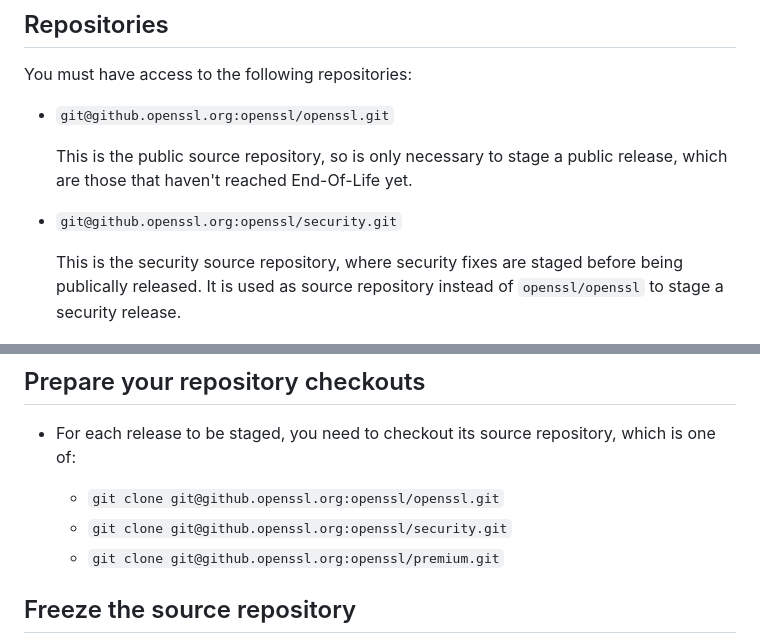
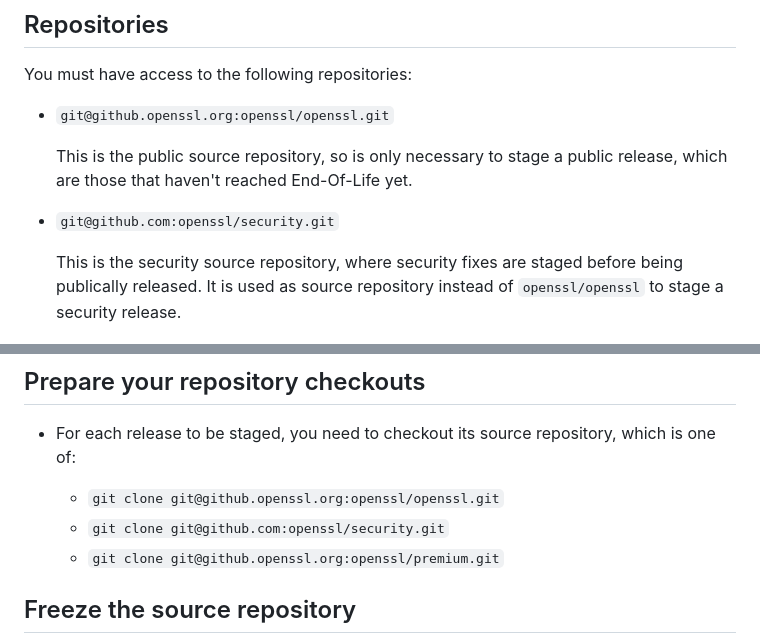
Before and after one commit to openssl/tools, a Markdown page: HOWTO-make-a-release.md, 2 parts joined by grey strips. Rendered like a GitHub page.

```diff
--- a/HOWTO-make-a-release.md
+++ b/HOWTO-make-a-release.md
@@ -42,7 +42,7 @@ You must have access to the following repositories:
     a public release, which are those that haven't reached End-Of-Life
     yet.
 
--   `git@github.openssl.org:openssl/security.git`
+-   `git@github.com:openssl/security.git`
 
     This is the security source repository, where security fixes are
     staged before being publically released.  It is used as source
@@ -70,7 +70,7 @@ version released.
     repository, which is one of:
 
     -   `git clone git@github.openssl.org:openssl/openssl.git`
-    -   `git clone git@github.openssl.org:openssl/security.git`
+    -   `git clone git@github.com:openssl/security.git`
     -   `git clone git@github.openssl.org:openssl/premium.git`
 
 ## Freeze the source repository
```
Also changed, not shown: HOWTO-publish-a-release.md (+3 -3 lines), HOWTO-stage-a-release.md (+2 -2 lines).
